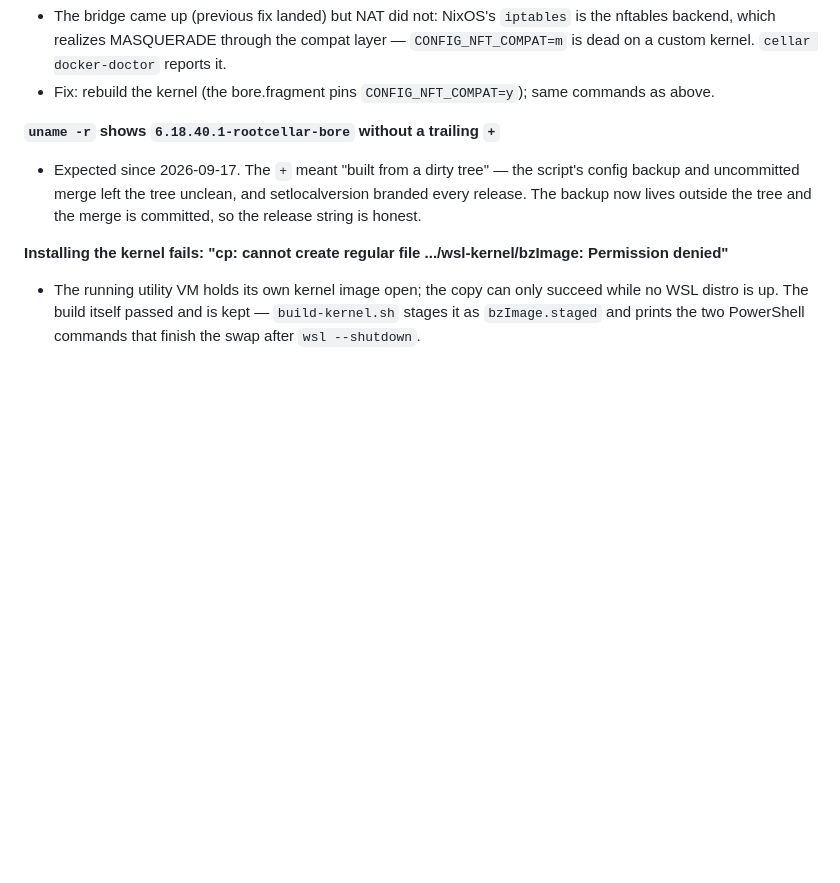
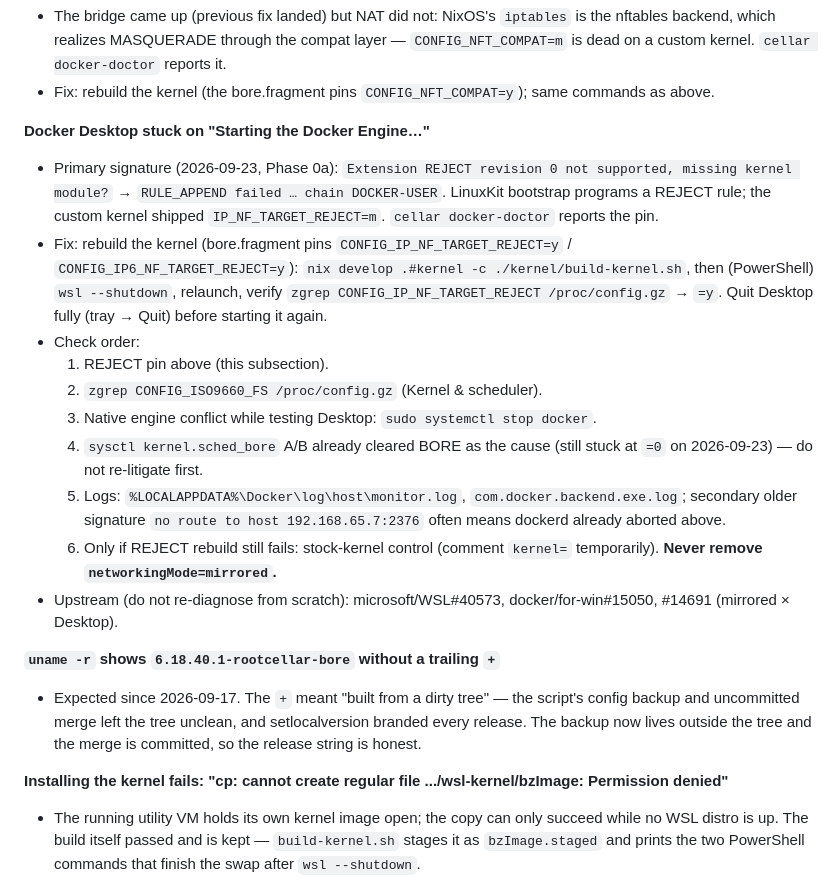
Before and after one commit to Randozart/rootcellar, a Markdown page: docs/TROUBLESHOOTING.md, the part around the change. Drawn GitHub-style; blank space fills up the shorter version.

Commit message:
docs(docker): document stuck-engine REJECT signature

```diff
--- a/docs/TROUBLESHOOTING.md
+++ b/docs/TROUBLESHOOTING.md
@@ -48,6 +48,35 @@ operation not supported"**
   `cellar docker-doctor` reports it.
 - Fix: rebuild the kernel (the bore.fragment pins `CONFIG_NFT_COMPAT=y`);
   same commands as above.
+
+**Docker Desktop stuck on "Starting the Docker Engine…"**
+- Primary signature (2026-09-23, Phase 0a):
+  `Extension REJECT revision 0 not supported, missing kernel module?` →
+  `RULE_APPEND failed … chain DOCKER-USER`. LinuxKit bootstrap programs
+  a REJECT rule; the custom kernel shipped `IP_NF_TARGET_REJECT=m`.
+  `cellar docker-doctor` reports the pin.
+- Fix: rebuild the kernel (bore.fragment pins
+  `CONFIG_IP_NF_TARGET_REJECT=y` / `CONFIG_IP6_NF_TARGET_REJECT=y`):
+  `nix develop .#kernel -c ./kernel/build-kernel.sh`, then (PowerShell)
+  `wsl --shutdown`, relaunch, verify
+  `zgrep CONFIG_IP_NF_TARGET_REJECT /proc/config.gz` → `=y`.
+  Quit Desktop fully (tray → Quit) before starting it again.
+- Check order:
+  1. REJECT pin above (this subsection).
+  2. `zgrep CONFIG_ISO9660_FS /proc/config.gz` (Kernel & scheduler).
+  3. Native engine conflict while testing Desktop:
+     `sudo systemctl stop docker`.
+  4. `sysctl kernel.sched_bore` A/B already cleared BORE as the cause
+     (still stuck at `=0` on 2026-09-23) — do not re-litigate first.
+  5. Logs: `%LOCALAPPDATA%\Docker\log\host\monitor.log`,
+     `com.docker.backend.exe.log`; secondary older signature
+     `no route to host 192.168.65.7:2376` often means dockerd already
+     aborted above.
+  6. Only if REJECT rebuild still fails: stock-kernel control
+     (comment `kernel=` temporarily). **Never remove
+     `networkingMode=mirrored`.**
+- Upstream (do not re-diagnose from scratch): microsoft/WSL#40573,
+  docker/for-win#15050, #14691 (mirrored × Desktop).
 
 **`uname -r` shows `6.18.40.1-rootcellar-bore` without a trailing `+`**
 - Expected since 2026-09-17. The `+` meant "built from a dirty tree" — the
```
Also changed, not shown: docs/BORE-SCHEDULER.md (+29 -4 lines).
